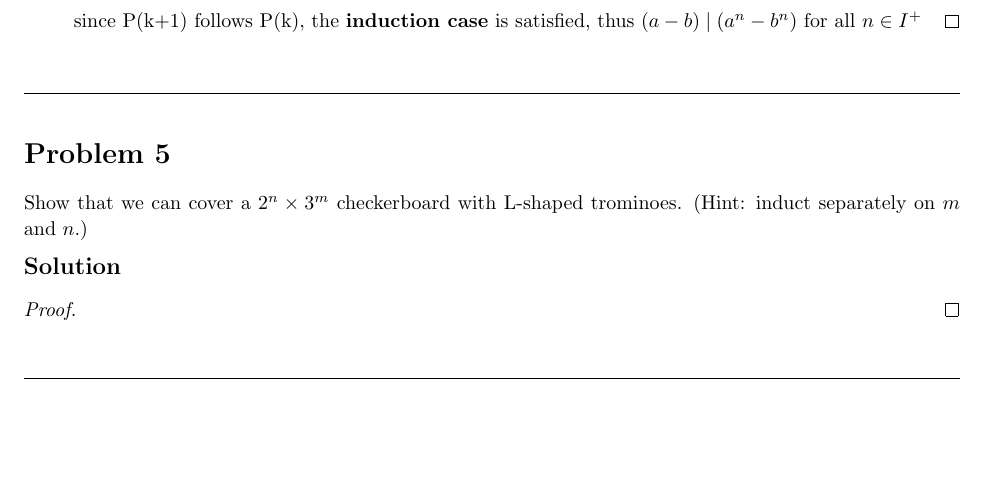
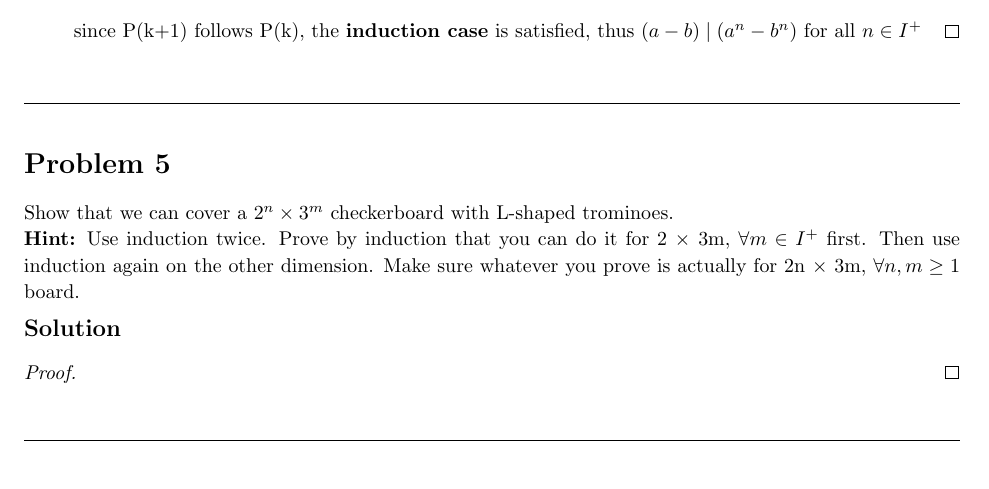
Before and after one commit to jiraroj-wir/MUIC-ICCS206-Discrete-Mathematic, a LaTeX problem sheet (HW2.tex): part of page 5 of 6, cut so that both start at the same text. Compiled offline with pdfLaTeX.

Commit message:
hw2, problem 5; rewrite the question

```diff
--- a/HW2.tex
+++ b/HW2.tex
@@ -259,7 +259,9 @@ Recall that $a$ is divisible by $b$ if $\exists n \in I$ such that $a = nb$ (den
 \hrulefill
 
 \section*{Problem 5}
-Show that we can cover a $2^n \times 3^m$ checkerboard with L-shaped trominoes. (Hint: induct separately on $m$ and $n$.)
+Show that we can cover a $2^n \times 3^m$ checkerboard with L-shaped trominoes. \\
+\textbf{Hint:} Use induction twice. Prove by induction that you can do it for 2 × 3m, $\forall m \in I^+$ first. Then use induction again on the other dimension.
+Make sure whatever you prove is actually for 2n × 3m, $\forall n, m \ge 1$ board.
 
 \medskip
 \solution
```
